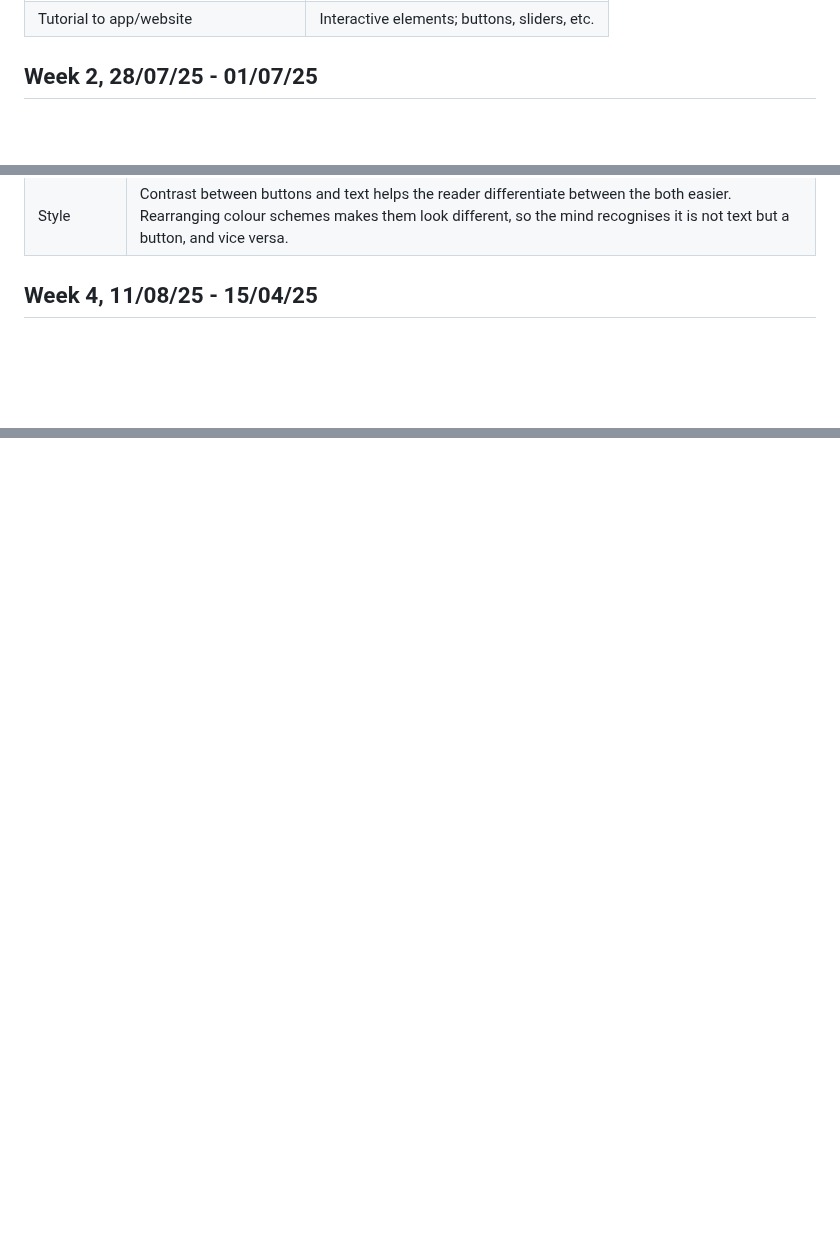
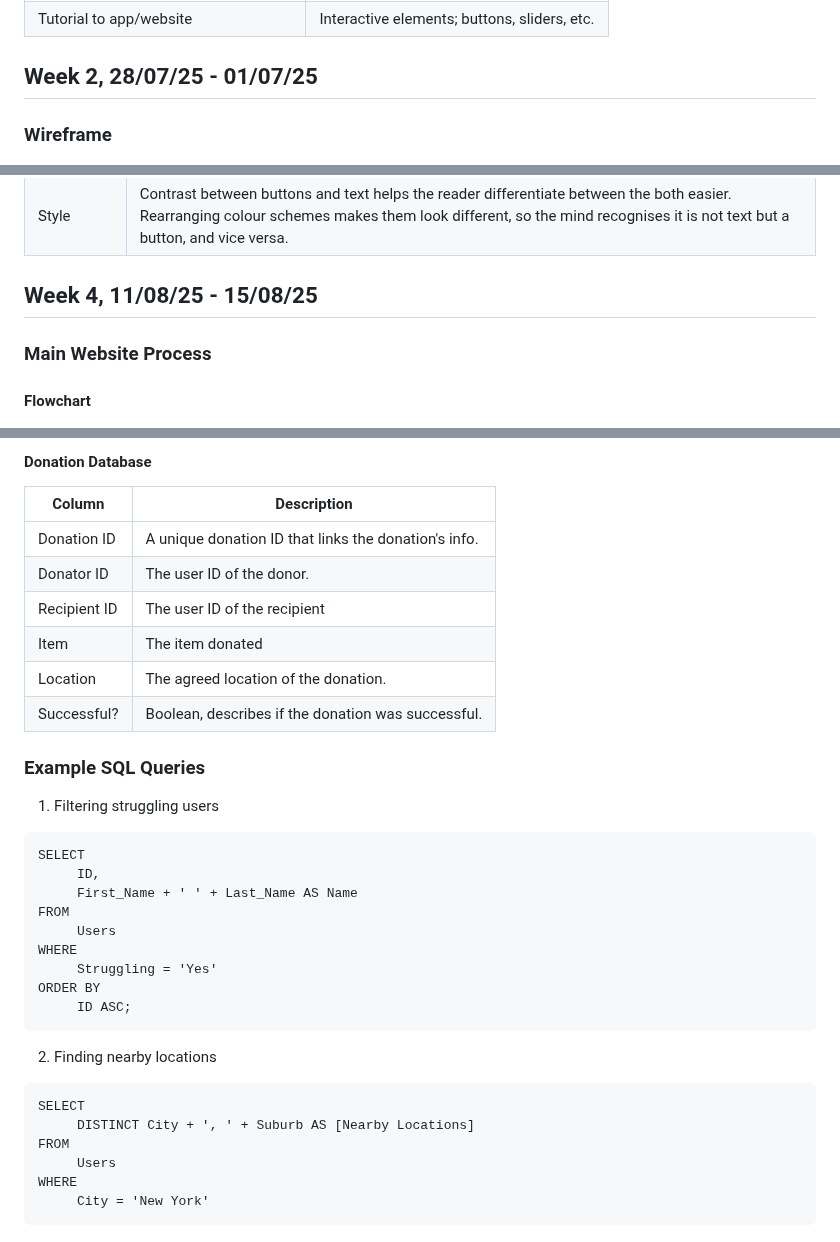
Before and after one commit to ape3454/Gratia, a Markdown page: README.md, 3 parts joined by grey strips. GitHub-like rendering; blank space fills up the shorter version.

Commit message:
Update README.md
Task 5 v.1

````diff
--- a/README.md
+++ b/README.md
@@ -12,6 +15,8 @@ This website is for the public to officially sign up to a community run charity
 | Tutorial to app/website | Interactive elements; buttons, sliders, etc. |
 
 ## Week 2, 28/07/25 - 01/07/25
+
+### Wireframe
 
 ![Wireframe of website](ReadMeImages/Wireframe.png)
 
@@ -42,7 +49,11 @@ All of the font was also adapted to "Georgia". This font was chosen to make the
 | Buttons | Their font is also changed to "Georgia". The font colour of the buttons are set to black, to accentuate the importance of this thing. |
 | Style | Contrast between buttons and text helps the reader differentiate between the both easier. Rearranging colour schemes makes them look different, so the mind recognises it is not text but a button, and vice versa. |
 
-## Week 4, 11/08/25 - 15/04/25
+## Week 4, 11/08/25 - 15/08/25
+
+### Main Website Process
+
+#### Flowchart
 
 ![Diagram of how the donation feature will work](ReadMeImages/DonationProcessFlowchart.png)
 
@@ -100,0 +146,34 @@ Priority: Medium-High
+#### Donation Database
+| Column | Description |
+| ------ | ----------- |
+| Donation ID | A unique donation ID that links the donation's info. |
+| Donator ID | The user ID of the donor. |
+| Recipient ID | The user ID of the recipient |
+| Item | The item donated |
+| Location | The agreed location of the donation. |
+| Successful? | Boolean, describes if the donation was successful. |
+
+### Example SQL Queries
+
+1. Filtering struggling users
+```
+SELECT
+     ID,
+     First_Name + ' ' + Last_Name AS Name
+FROM
+     Users
+WHERE
+     Struggling = 'Yes'
+ORDER BY
+     ID ASC;
+```
+
+2. Finding nearby locations
+```
+SELECT
+     DISTINCT City + ', ' + Suburb AS [Nearby Locations]
+FROM
+     Users
+WHERE
+     City = 'New York'
+```
````
Also changed, not shown: other parts of README.md (+62 -23 lines).
